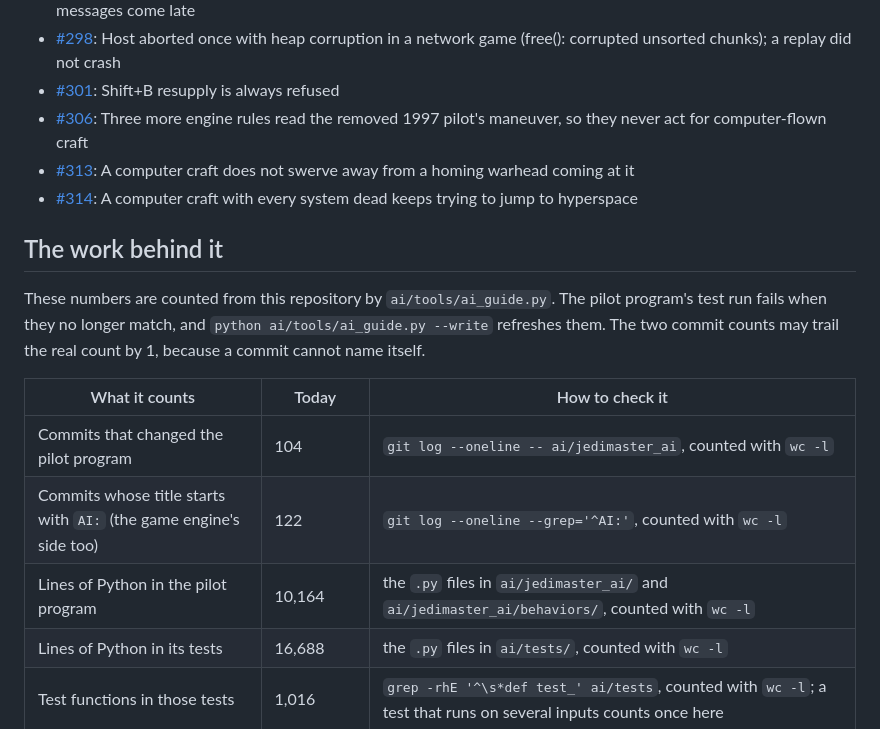
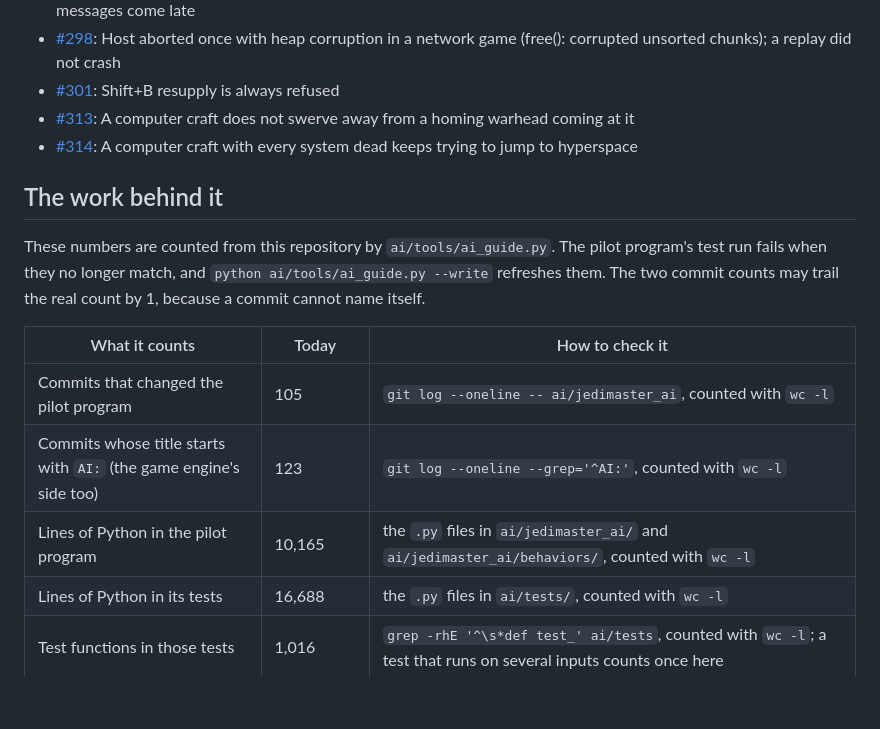
Before and after one commit to evanleeturner/jedimaster-XVT, a Markdown page: docs/ai/README.md, the part around one of its changes. Rendered like a GitHub page; blank space fills up the shorter version.

Commit message:
AI guide: counts refreshed after the comment pass
Co-Authored-By: Claude Opus 5.5 <noreply@anthropic.com>
Claude-Session: https://claude.ai/code/session_01XP93PzQTJpf9zveeTgNk2a

```diff
--- a/docs/ai/README.md
+++ b/docs/ai/README.md
@@ -464,7 +464,6 @@ On 2026-10-17 (UTC) the label `ai` was on 18 open issues and 39 closed ones. Thi
 - [#297](https://github.com/evanleeturner/jedimaster-XVT/issues/297): Below about 31 frames a second, unlocked timing slows six mission timers: arrivals, goal checks and messages come late
 - [#298](https://github.com/evanleeturner/jedimaster-XVT/issues/298): Host aborted once with heap corruption in a network game (free(): corrupted unsorted chunks); a replay did not crash
 - [#301](https://github.com/evanleeturner/jedimaster-XVT/issues/301): Shift+B resupply is always refused
-- [#306](https://github.com/evanleeturner/jedimaster-XVT/issues/306): Three more engine rules read the removed 1997 pilot's maneuver, so they never act for computer-flown craft
 - [#313](https://github.com/evanleeturner/jedimaster-XVT/issues/313): A computer craft does not swerve away from a homing warhead coming at it
 - [#314](https://github.com/evanleeturner/jedimaster-XVT/issues/314): A computer craft with every system dead keeps trying to jump to hyperspace
 <!-- ai-issues:end -->
@@ -479,9 +478,9 @@ may trail the real count by 1, because a commit cannot name itself.
 <!-- ai-numbers:start -->
 | What it counts | Today | How to check it |
 | --- | --- | --- |
-| Commits that changed the pilot program | 104 | `git log --oneline -- ai/jedimaster_ai`, counted with `wc -l` |
-| Commits whose title starts with `AI:` (the game engine's side too) | 122 | `git log --oneline --grep='^AI:'`, counted with `wc -l` |
-| Lines of Python in the pilot program | 10,164 | the `.py` files in `ai/jedimaster_ai/` and `ai/jedimaster_ai/behaviors/`, counted with `wc -l` |
+| Commits that changed the pilot program | 105 | `git log --oneline -- ai/jedimaster_ai`, counted with `wc -l` |
+| Commits whose title starts with `AI:` (the game engine's side too) | 123 | `git log --oneline --grep='^AI:'`, counted with `wc -l` |
+| Lines of Python in the pilot program | 10,165 | the `.py` files in `ai/jedimaster_ai/` and `ai/jedimaster_ai/behaviors/`, counted with `wc -l` |
 | Lines of Python in its tests | 16,688 | the `.py` files in `ai/tests/`, counted with `wc -l` |
 | Test functions in those tests | 1,016 | `grep -rhE '^\s*def test_' ai/tests`, counted with `wc -l`; a test that runs on several inputs counts once here |
 | Files that each hold one kind of behavior | 24 | the `.py` files in `ai/jedimaster_ai/behaviors/` except `__init__.py`, with the files of orders whose behavior is not written yet |
```
Also changed, not shown: other parts of docs/ai/README.md (+1 -1 lines).
